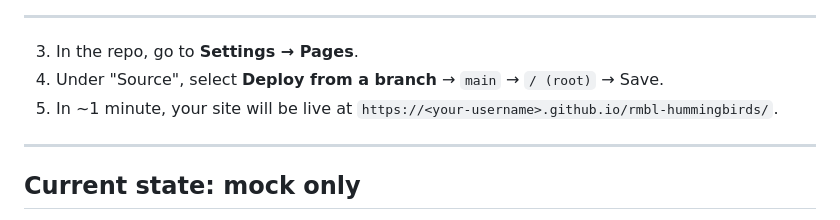
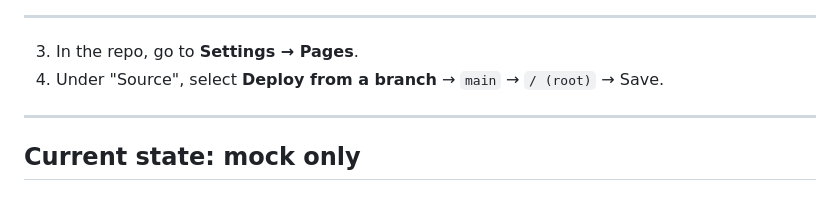
Before and after one commit to kyfialko/hummer_tracker, a Markdown page: README.md, the part around the change. Rendered like a GitHub page.

```diff
--- a/README.md
+++ b/README.md
@@ -24,7 +24,6 @@ python3 -m http.server 8000
 
 3. In the repo, go to **Settings → Pages**.
 4. Under "Source", select **Deploy from a branch** → `main` → `/ (root)` → Save.
-5. In ~1 minute, your site will be live at `https://<your-username>.github.io/rmbl-hummingbirds/`.
 
 ---
 
```
